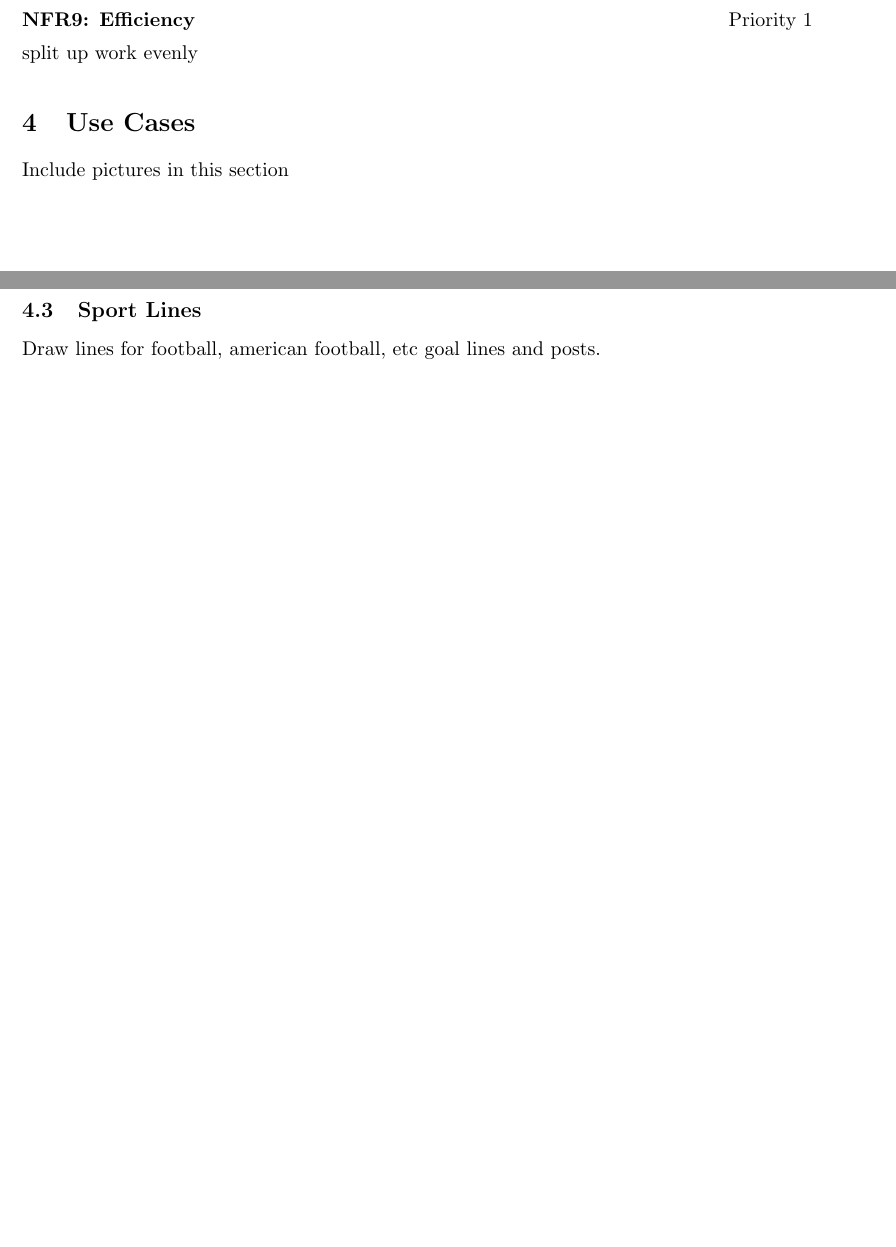
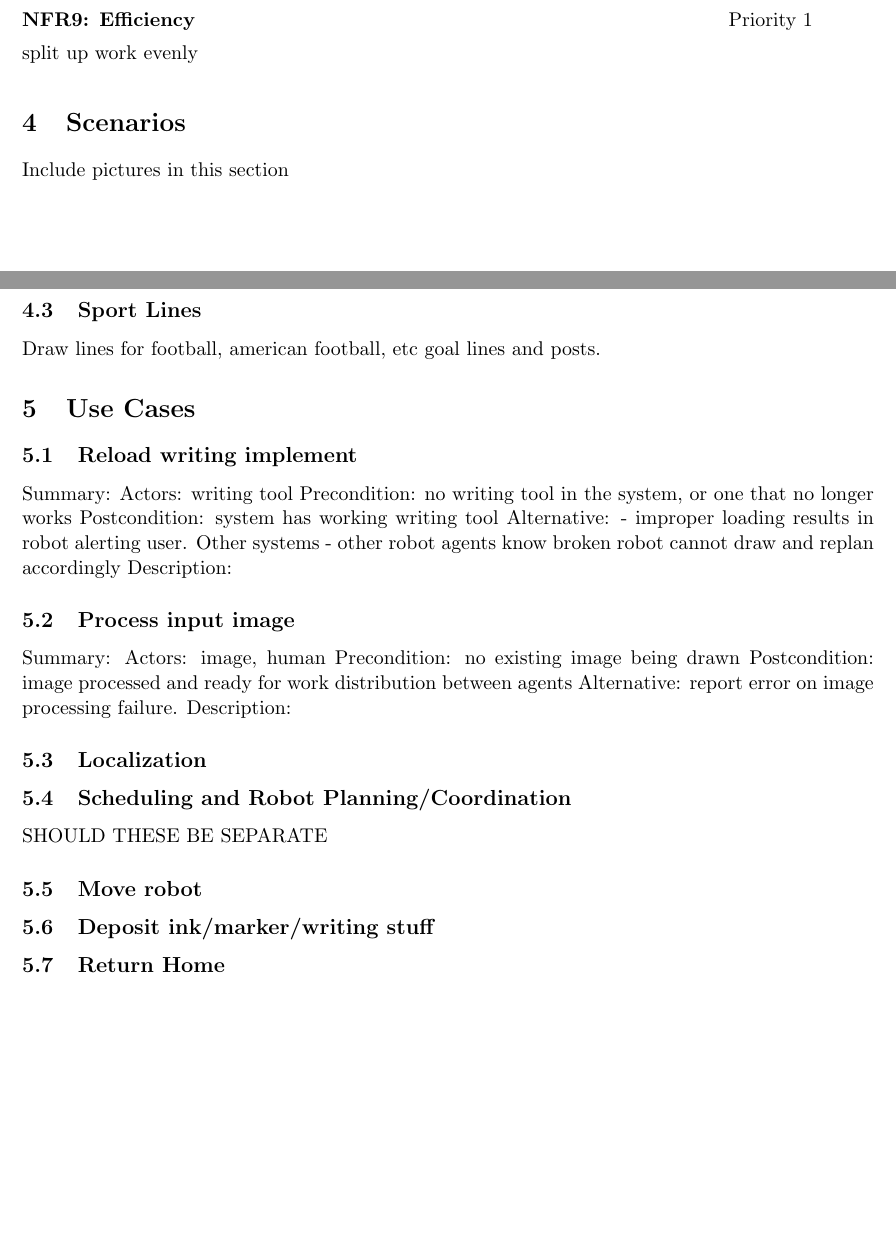
Before and after one commit to rachelholladay/robotics_capstone, a LaTeX document (requirements/main.tex, which reads requirements/use_cases.tex): two parts of pages 5 and 6 of 6, joined at a grey line, cut so that both start at the same text, the shorter picture padded with empty space. Compiled offline with pdfLaTeX.

Commit message:
In-class updates to use-cases and scenarios

```diff
--- a/requirements/use_cases.tex
+++ b/requirements/use_cases.tex
@@ -1,7 +1,7 @@
 % !TEX root = main.tex
 
-\section{Use Cases}
-\label{sec:use_cases}
+\section{Scenarios}
+\label{sec:scenarios}
 Include pictures in this section
 
 \subsection{Chalk Drawing}
@@ -14,3 +14,35 @@ also lines at airports for runways (get specs)
 
 \subsection{Sport Lines}
 Draw lines for football, american football, etc goal lines and posts.
+
+
+\section{Use Cases}
+\label{sec:use_cases}
+
+\subsection{Reload writing implement}
+Summary:
+Actors:  writing tool
+Precondition: no writing tool in the system, or one that no longer works
+Postcondition: system has working writing tool
+Alternative: - improper loading results in robot alerting user. Other systems
+             - other robot agents know broken robot cannot draw and replan accordingly
+Description:
+
+\subsection{Process input image}
+Summary:
+Actors: image, human
+Precondition:  no existing image being drawn
+Postcondition: image processed and ready for work distribution between agents
+Alternative: report error on image processing failure.
+Description:
+
+\subsection{Localization}
+
+\subsection{Scheduling and Robot Planning/Coordination}
+SHOULD THESE BE SEPARATE
+
+\subsection{Move robot}
+
+\subsection{Deposit ink/marker/writing stuff}
+
+\subsection{Return Home}
```
